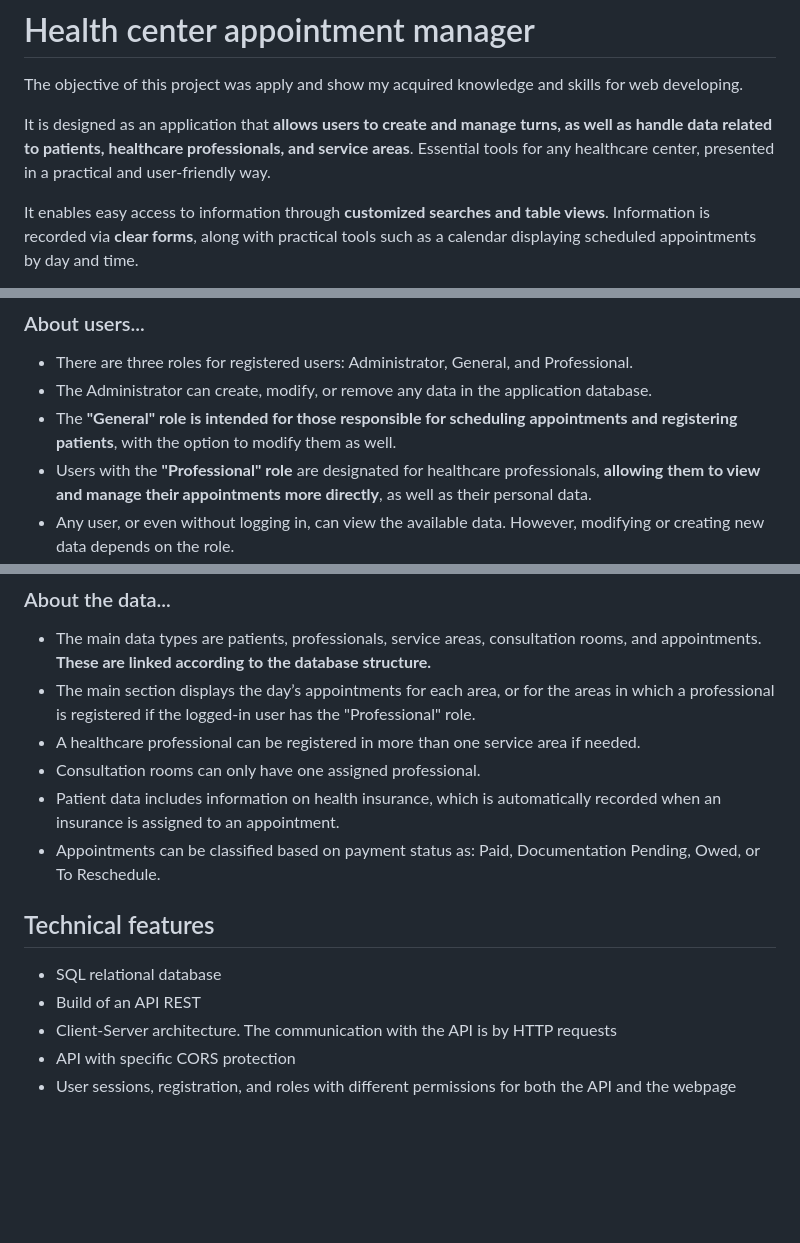
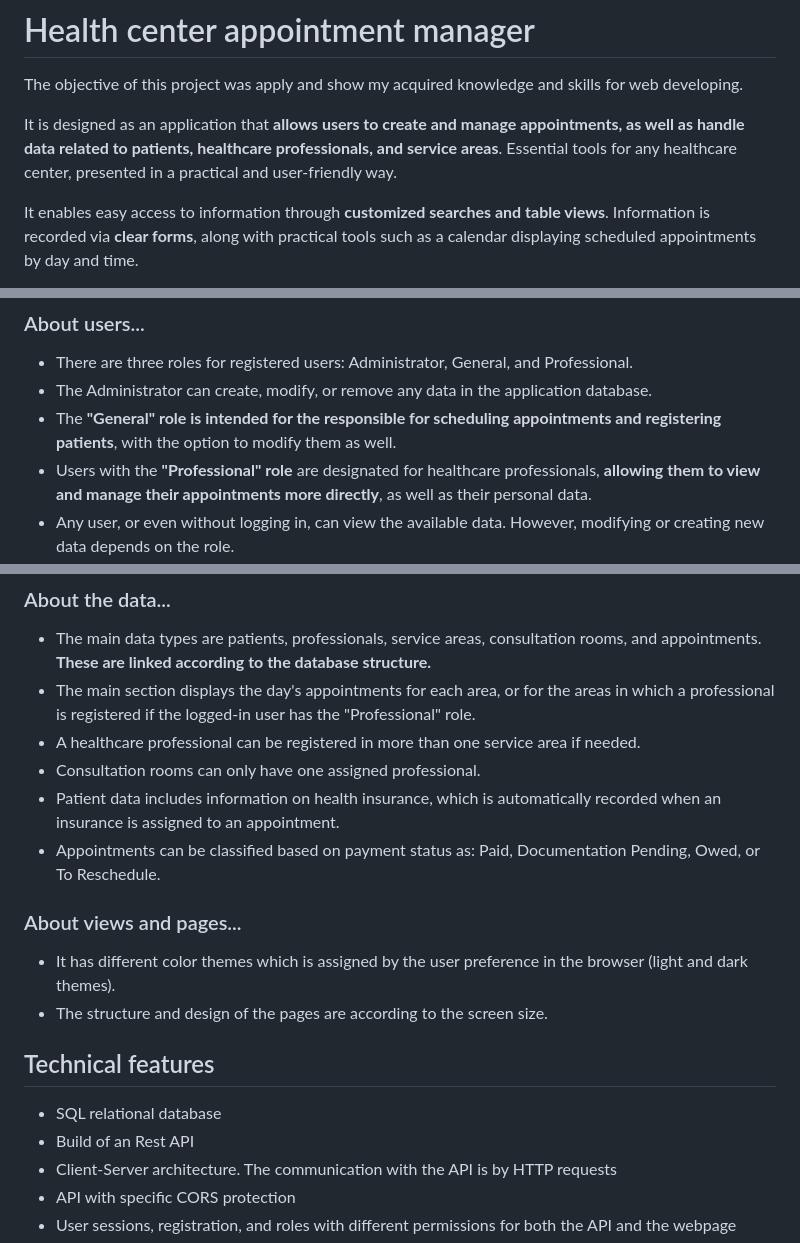
Before and after one commit to GGNahuel/08-AdministracionTurnosClinica, a Markdown page: README.md, 3 parts joined by grey strips. GitHub-like rendering; blank space fills up the shorter version.

Commit message:
corrections in readme, english translation

```diff
--- a/README.md
+++ b/README.md
@@ -94,7 +94,7 @@ ___
 # Health center appointment manager
 The objective of this project was apply and show my acquired knowledge and skills for web developing.
 
-It is designed as an application that **allows users to create and manage turns, as well as handle data related to patients, healthcare professionals, and service areas**. Essential tools for any healthcare center, presented in a practical and user-friendly way.
+It is designed as an application that **allows users to create and manage appointments, as well as handle data related to patients, healthcare professionals, and service areas**. Essential tools for any healthcare center, presented in a practical and user-friendly way.
 
 It enables easy access to information through **customized searches and table views**. Information is recorded via **clear forms**, along with practical tools such as a calendar displaying scheduled appointments by day and time.
 
@@ -114,7 +114,7 @@ The page offers various security options. One of the most useful for daily use i
 ### About users...
   * There are three roles for registered users: Administrator, General, and Professional.
   * The Administrator can create, modify, or remove any data in the application database.
-  * The **"General" role is intended for those responsible for scheduling appointments and registering patients**, with the option to modify them as well.
+  * The **"General" role is intended for the responsible for scheduling appointments and registering patients**, with the option to modify them as well.
   * Users with the **"Professional" role** are designated for healthcare professionals, **allowing them to view and manage their appointments more directly**, as well as their personal data.
   * Any user, or even without logging in, can view the available data. However, modifying or creating new data depends on the role.
   * To streamline navigation, only the links accessible to the logged-in user are shown in the menu.
@@ -129,15 +129,19 @@ The page offers various security options. One of the most useful for daily use i
 
 ### About the data...
   * The main data types are patients, professionals, service areas, consultation rooms, and appointments. **These are linked according to the database structure.**
-  * The main section displays the day’s appointments for each area, or for the areas in which a professional is registered if the logged-in user has the "Professional" role.
+  * The main section displays the day's appointments for each area, or for the areas in which a professional is registered if the logged-in user has the "Professional" role.
   * A healthcare professional can be registered in more than one service area if needed.
   * Consultation rooms can only have one assigned professional.
   * Patient data includes information on health insurance, which is automatically recorded when an insurance is assigned to an appointment.
   * Appointments can be classified based on payment status as: Paid, Documentation Pending, Owed, or To Reschedule.
 
+### About views and pages...
+  * It has different color themes which is assigned by the user preference in the browser (light and dark themes).
+  * The structure and design of the pages are according to the screen size.
+
 ## Technical features
   * SQL relational database
-  * Build of an API REST
+  * Build of an Rest API
   * Client-Server architecture. The communication with the API is by HTTP requests
   * API with specific CORS protection
   * User sessions, registration, and roles with different permissions for both the API and the webpage
```
Also changed, not shown: other parts of README.md (+1 -1 lines).
